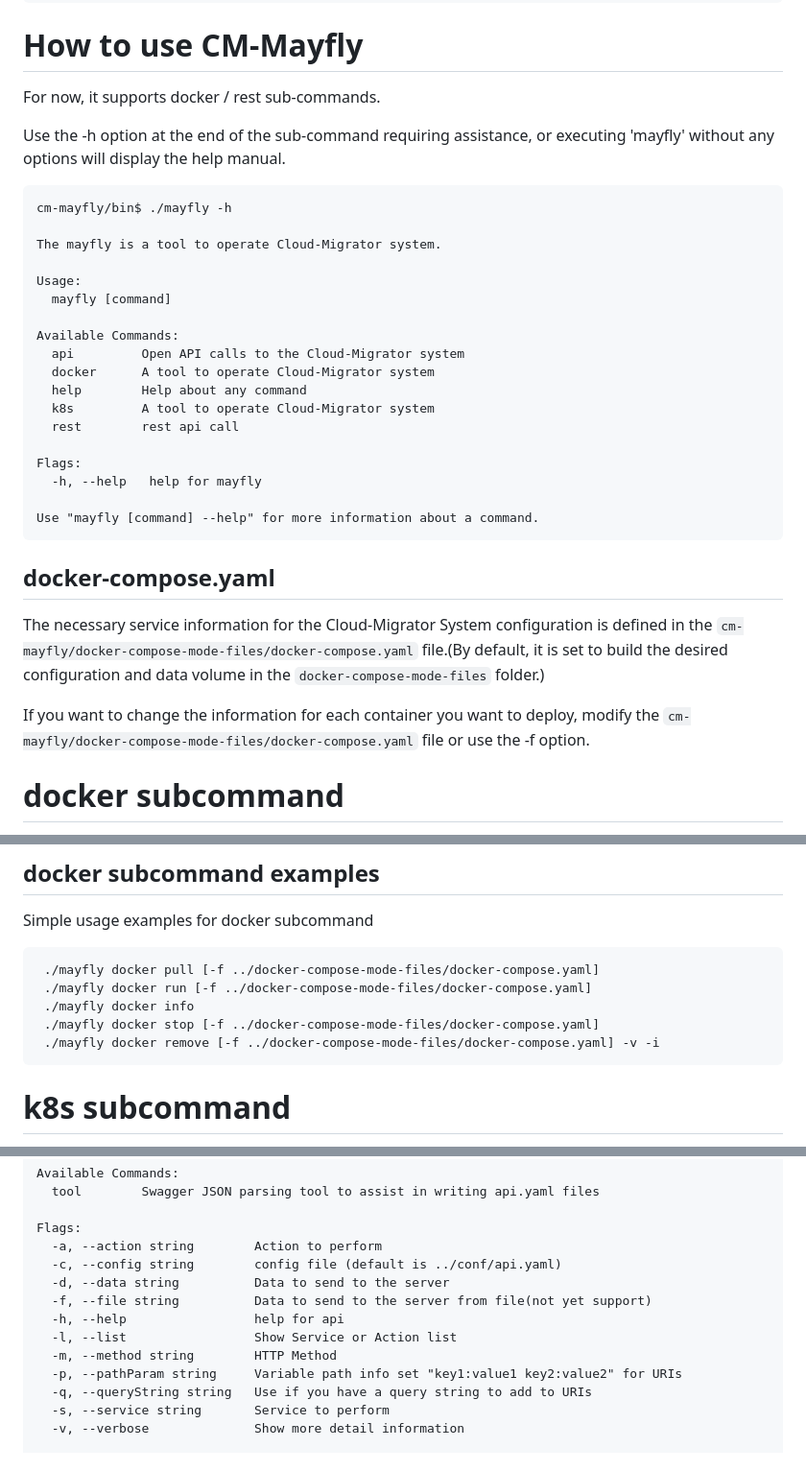
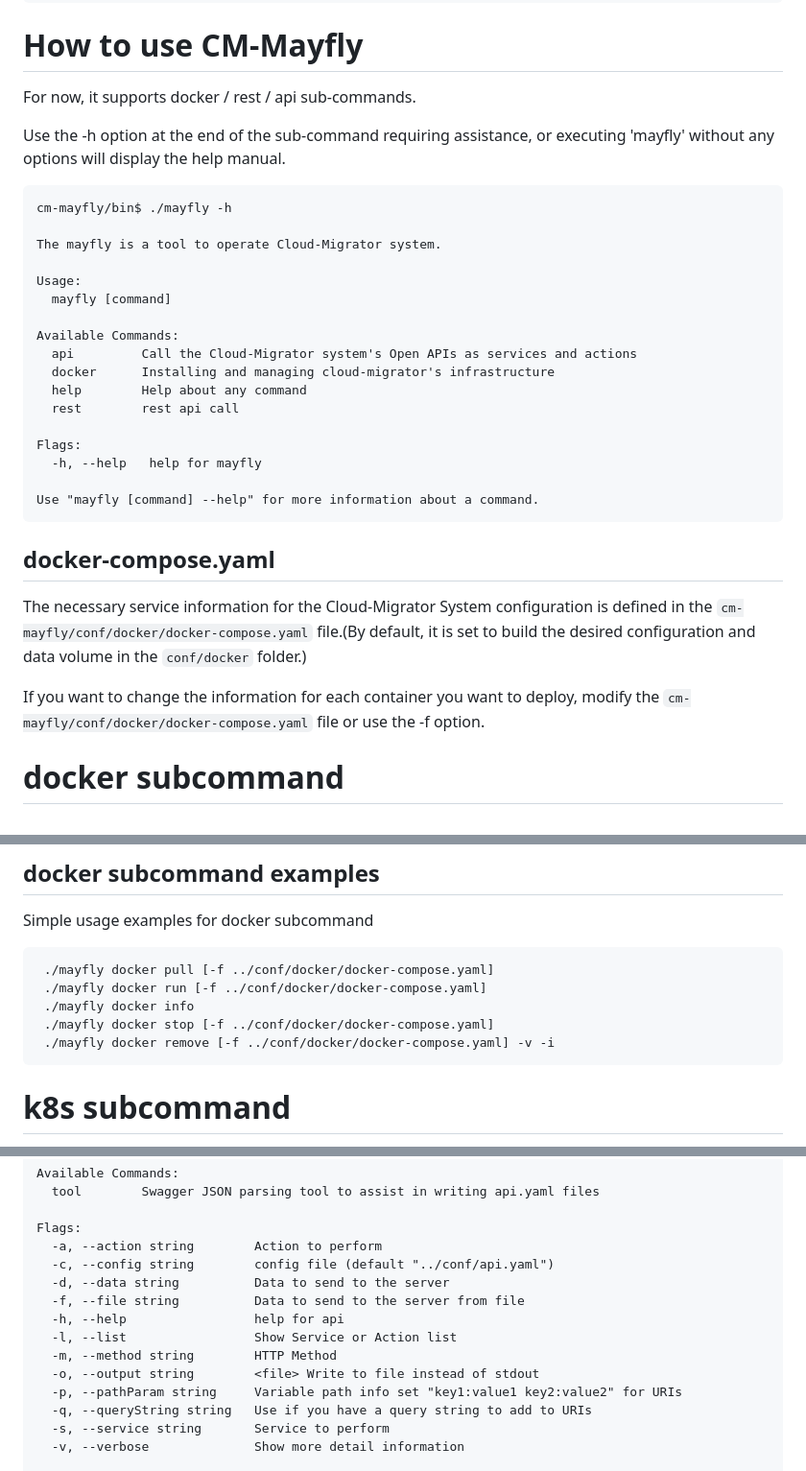
Before and after one commit to cloud-barista/cm-mayfly, a Markdown page: README.md, 3 parts joined by grey strips. Shown at 96% size. Rendered like a GitHub page.

Commit message:
Modified the content to fit the final source

````diff
--- a/README.md
+++ b/README.md
@@ -56,7 +56,7 @@ cm-mayfly/src$ make clean
 
 
 # How to use CM-Mayfly
-For now, it supports docker / rest sub-commands.
+For now, it supports docker / rest / api sub-commands.
 
 Use the -h option at the end of the sub-command requiring assistance, or executing 'mayfly' without any options will display the help manual.
 
@@ -69,10 +69,9 @@ Usage:
   mayfly [command]
 
 Available Commands:
-  api         Open API calls to the Cloud-Migrator system
-  docker      A tool to operate Cloud-Migrator system
+  api         Call the Cloud-Migrator system's Open APIs as services and actions
+  docker      Installing and managing cloud-migrator's infrastructure
   help        Help about any command
-  k8s         A tool to operate Cloud-Migrator system
   rest        rest api call
 
 Flags:
@@ -82,9 +81,9 @@ Use "mayfly [command] --help" for more information about a command.
 ```
 
 ## docker-compose.yaml
-The necessary service information for the Cloud-Migrator System configuration is defined in the `cm-mayfly/docker-compose-mode-files/docker-compose.yaml` file.(By default, it is set to build the desired configuration and data volume in the `docker-compose-mode-files` folder.)
+The necessary service information for the Cloud-Migrator System configuration is defined in the `cm-mayfly/conf/docker/docker-compose.yaml` file.(By default, it is set to build the desired configuration and data volume in the `conf/docker` folder.)
 
-If you want to change the information for each container you want to deploy, modify the `cm-mayfly/docker-compose-mode-files/docker-compose.yaml` file or use the -f option.
+If you want to change the information for each container you want to deploy, modify the `cm-mayfly/conf/docker/docker-compose.yaml` file or use the -f option.
 
 
 
@@ -114,11 +113,11 @@ Use "mayfly docker [command] --help" for more information about a command.
 ## docker subcommand examples
 Simple usage examples for docker subcommand
 ```
- ./mayfly docker pull [-f ../docker-compose-mode-files/docker-compose.yaml]
- ./mayfly docker run [-f ../docker-compose-mode-files/docker-compose.yaml]
+ ./mayfly docker pull [-f ../conf/docker/docker-compose.yaml]
+ ./mayfly docker run [-f ../conf/docker/docker-compose.yaml]
  ./mayfly docker info
- ./mayfly docker stop [-f ../docker-compose-mode-files/docker-compose.yaml]
- ./mayfly docker remove [-f ../docker-compose-mode-files/docker-compose.yaml] -v -i
+ ./mayfly docker stop [-f ../conf/docker/docker-compose.yaml]
+ ./mayfly docker remove [-f ../conf/docker/docker-compose.yaml] -v -i
 ```
 
 
@@ -192,12 +192,13 @@ Available Commands:
 
 Flags:
   -a, --action string        Action to perform
-  -c, --config string        config file (default is ../conf/api.yaml)
+  -c, --config string        config file (default "../conf/api.yaml")
   -d, --data string          Data to send to the server
-  -f, --file string          Data to send to the server from file(not yet support)
+  -f, --file string          Data to send to the server from file
   -h, --help                 help for api
   -l, --list                 Show Service or Action list
   -m, --method string        HTTP Method
+  -o, --output string        <file> Write to file instead of stdout
   -p, --pathParam string     Variable path info set "key1:value1 key2:value2" for URIs
   -q, --queryString string   Use if you have a query string to add to URIs
   -s, --service string       Service to perform
````
Also changed, not shown: other parts of README.md (+1 -0 lines).
